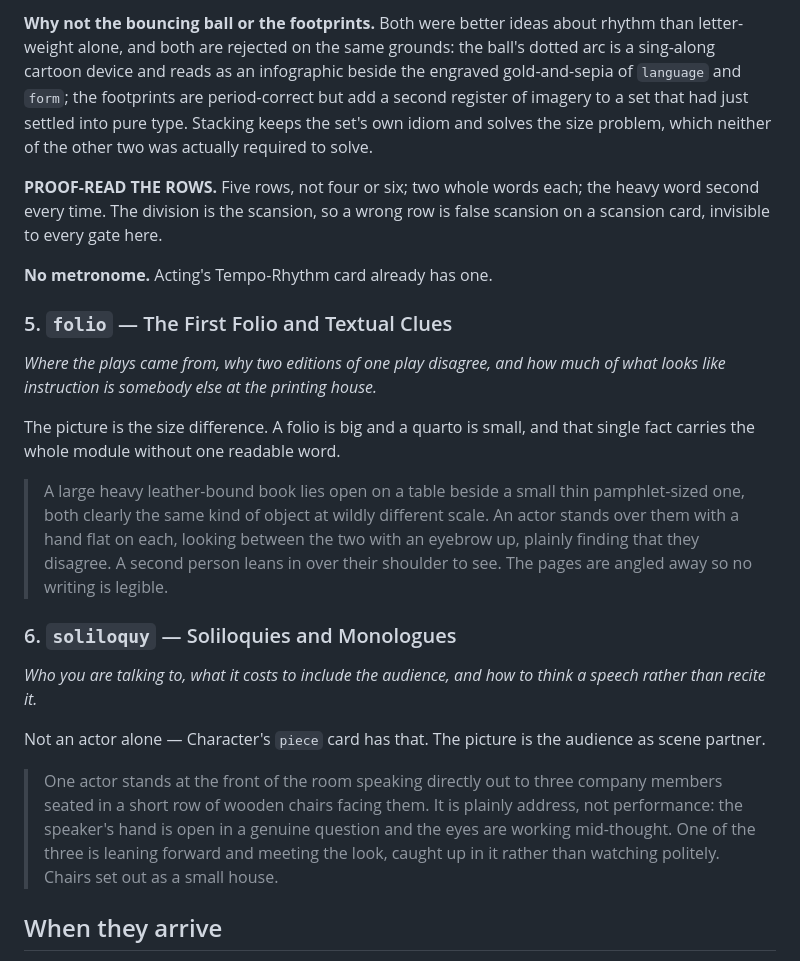
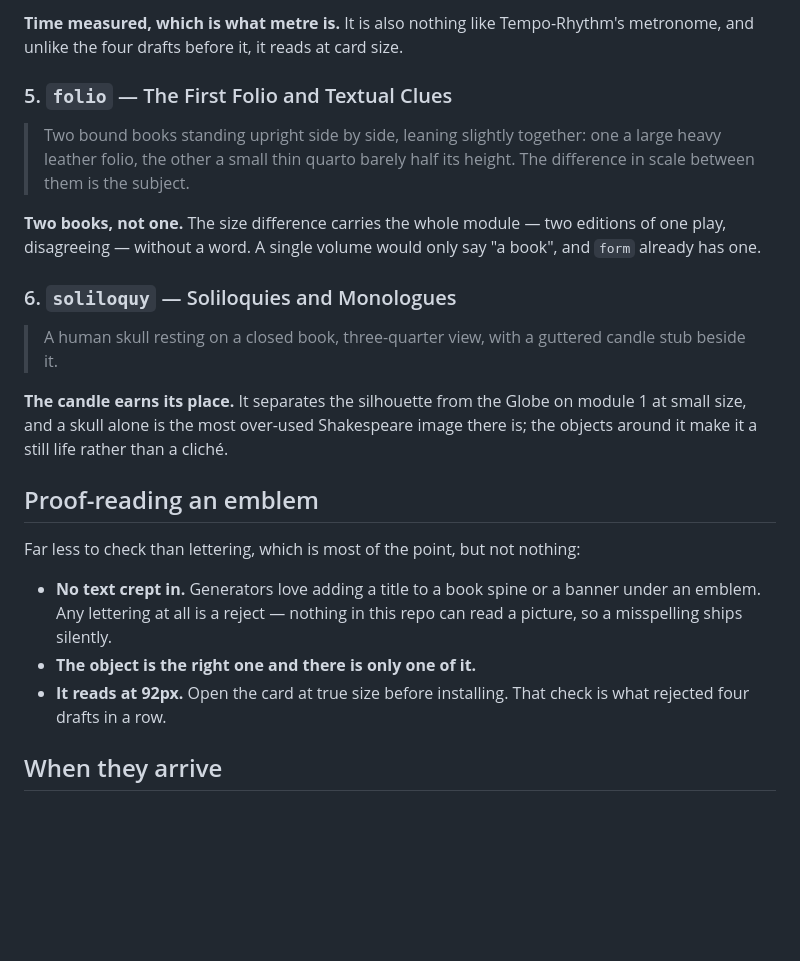
Before and after one commit to frankierocco3-coder/IPA-App, a Markdown page: docs/SHAKESPEARE_CARD_ART_BRIEF.md, the part around one of its changes. Drawn GitHub-style; blank space fills up the shorter version.

```diff
--- a/docs/SHAKESPEARE_CARD_ART_BRIEF.md
+++ b/docs/SHAKESPEARE_CARD_ART_BRIEF.md
@@ -221,47 +115,40 @@ what metre is. Verbatim from `js/data/sonnets.js`.
-**Why not the bouncing ball or the footprints.** Both were better ideas
-about rhythm than letter-weight alone, and both are rejected on the same
-grounds: the ball's dotted arc is a sing-along cartoon device and reads
-as an infographic beside the engraved gold-and-sepia of `language` and
-`form`; the footprints are period-correct but add a second register of
-imagery to a set that had just settled into pure type. Stacking keeps
-the set's own idiom and solves the size problem, which neither of the
-other two was actually required to solve.
-
-**PROOF-READ THE ROWS.** Five rows, not four or six; two whole words
-each; the heavy word second every time. The division is the scansion,
-so a wrong row is false scansion on a scansion card, invisible to every
-gate here.
-
-**No metronome.** Acting's Tempo-Rhythm card already has one.
+**Time measured, which is what metre is.** It is also nothing like
+Tempo-Rhythm's metronome, and unlike the four drafts before it, it
+reads at card size.
 
 ### 5. `folio` — The First Folio and Textual Clues
-*Where the plays came from, why two editions of one play disagree, and
-how much of what looks like instruction is somebody else at the printing
-house.*
 
-The picture is the size difference. A folio is big and a quarto is small,
-and that single fact carries the whole module without one readable word.
+> Two bound books standing upright side by side, leaning slightly
+> together: one a large heavy leather folio, the other a small thin
+> quarto barely half its height. The difference in scale between them is
+> the subject.
 
-> A large heavy leather-bound book lies open on a table beside a small
-> thin pamphlet-sized one, both clearly the same kind of object at wildly
-> different scale. An actor stands over them with a hand flat on each,
-> looking between the two with an eyebrow up, plainly finding that they
-> disagree. A second person leans in over their shoulder to see. The
-> pages are angled away so no writing is legible.
+**Two books, not one.** The size difference carries the whole module —
+two editions of one play, disagreeing — without a word. A single volume
+would only say "a book", and `form` already has one.
 
 ### 6. `soliloquy` — Soliloquies and Monologues
-*Who you are talking to, what it costs to include the audience, and how
-to think a speech rather than recite it.*
 
-Not an actor alone — Character's `piece` card has that. The picture is
-the audience as scene partner.
+> A human skull resting on a closed book, three-quarter view, with a
+> guttered candle stub beside it.
 
-> One actor stands at the front of the room speaking directly out to three
-> company members seated in a short row of wooden chairs facing them. It
-> is plainly address, not performance: the speaker's hand is open in a
-> genuine question and the eyes are working mid-thought. One of the three
-> is leaning forward and meeting the look, caught up in it rather than
-> watching politely. Chairs set out as a small house.
+**The candle earns its place.** It separates the silhouette from the
+Globe on module 1 at small size, and a skull alone is the most
+over-used Shakespeare image there is; the objects around it make it a
+still life rather than a cliché.
+
+## Proof-reading an emblem
+
+Far less to check than lettering, which is most of the point, but not
+nothing:
+
+* **No text crept in.** Generators love adding a title to a book spine
+  or a banner under an emblem. Any lettering at all is a reject —
+  nothing in this repo can read a picture, so a misspelling ships
+  silently.
+* **The object is the right one and there is only one of it.**
+* **It reads at 92px.** Open the card at true size before installing.
+  That check is what rejected four drafts in a row.
 
 ## When they arrive
 
```
Also changed, not shown: other parts of docs/SHAKESPEARE_CARD_ART_BRIEF.md (+46 -152 lines).
